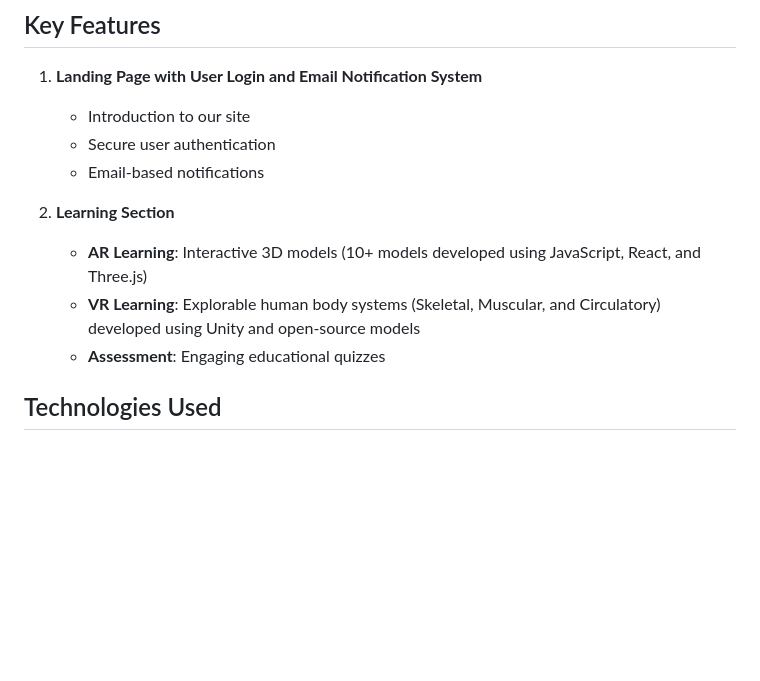
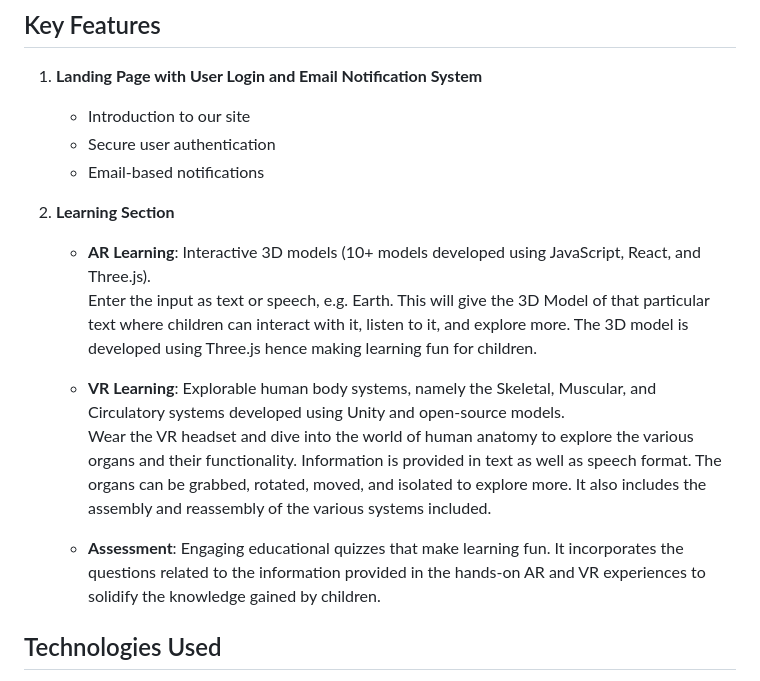
Before and after one commit to SanaSultana1234/VedaVerseHackathon, a Markdown page: README.md, the part around the change. Rendered like a GitHub page; blank space fills up the shorter version.

```diff
--- a/README.md
+++ b/README.md
@@ -37,10 +37,11 @@ This project is designed for school students of all levels. By integrating immer
    - Email-based notifications
 
 2. **Learning Section**
-   - **AR Learning**: Interactive 3D models (10+ models developed using JavaScript, React, and Three.js)
-   - **VR Learning**: Explorable human body systems (Skeletal, Muscular, and Circulatory) developed using Unity and open-source models
-   - **Assessment**: Engaging educational quizzes
+   - **AR Learning**: Interactive 3D models (10+ models developed using JavaScript, React, and Three.js).<br>Enter the input as text or speech, e.g. Earth. This will give the 3D Model of that particular text where children can interact with it, listen to it, and explore more. The 3D model is developed using Three.js hence making learning fun for children.
 
+   - **VR Learning**: Explorable human body systems, namely the Skeletal, Muscular, and Circulatory systems developed using Unity and open-source models.<br>Wear the VR headset and dive into the world of human anatomy to explore the various organs and their functionality. Information is provided in text as well as speech format. The organs can be grabbed, rotated, moved, and isolated to explore more. It also includes the assembly and reassembly of the various systems included.
+
+   - **Assessment**: Engaging educational quizzes that make learning fun. It incorporates the questions related to the information provided in the hands-on AR and VR experiences to solidify the knowledge gained by children.
 ## Technologies Used
 
 - **Frontend**: HTML, CSS, JavaScript, React
```
